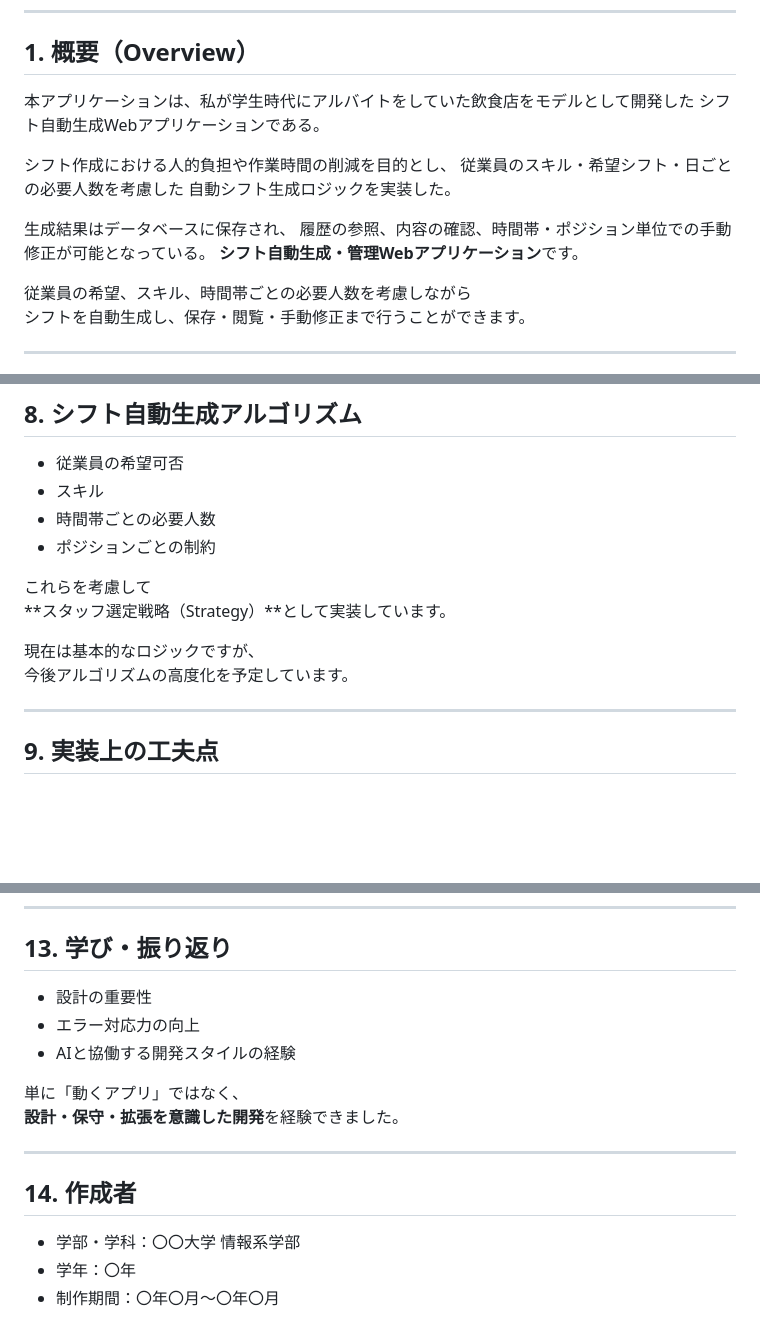
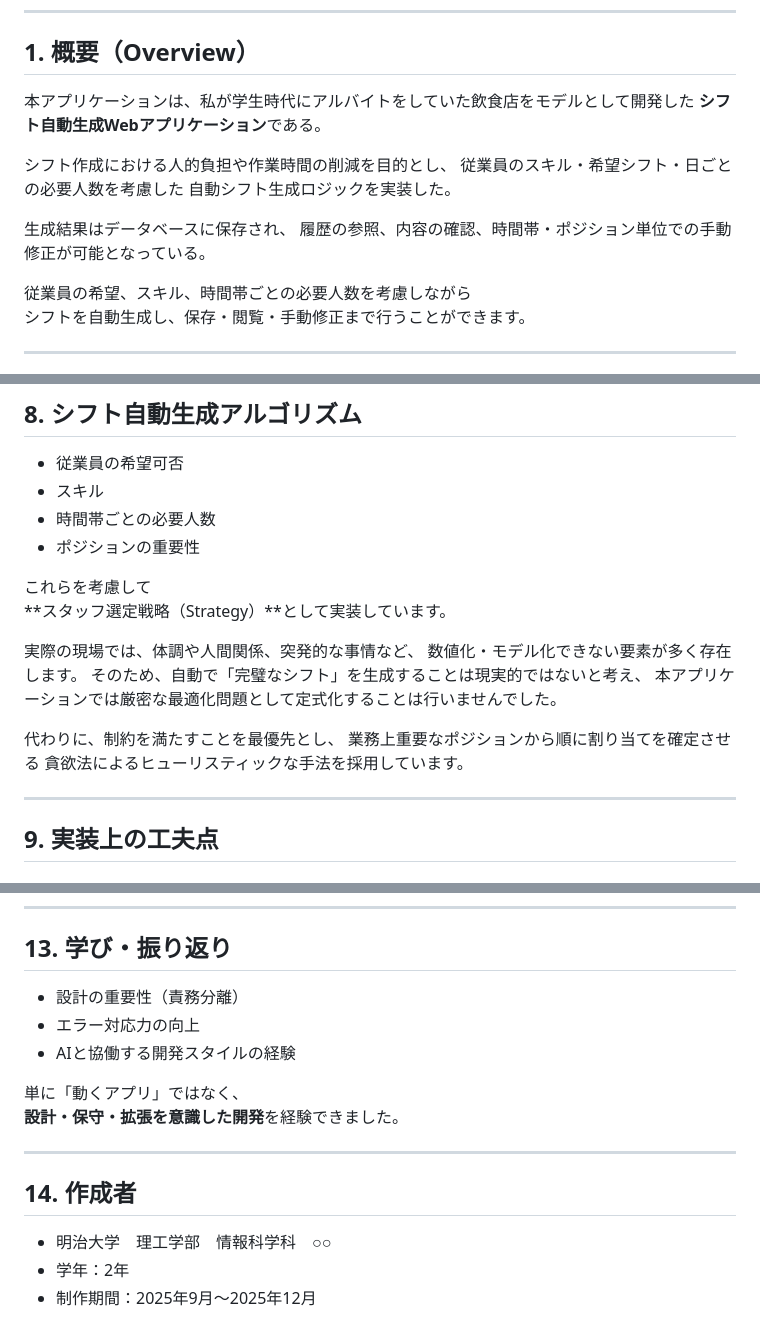
Before and after one commit to yuki2005/Shift-scheduling-web-app, a Markdown page: README.md, 3 parts joined by grey strips. Drawn GitHub-style; blank space fills up the shorter version.

```diff
--- a/README.md
+++ b/README.md
@@ -4,7 +4,7 @@
 ## 1. 概要（Overview）
 
 本アプリケーションは、私が学生時代にアルバイトをしていた飲食店をモデルとして開発した
-シフト自動生成Webアプリケーションである。
+**シフト自動生成Webアプリケーション**である。
 
 シフト作成における人的負担や作業時間の削減を目的とし、
 従業員のスキル・希望シフト・日ごとの必要人数を考慮した
@@ -12,7 +12,6 @@
 
 生成結果はデータベースに保存され、
 履歴の参照、内容の確認、時間帯・ポジション単位での手動修正が可能となっている。
-**シフト自動生成・管理Webアプリケーション**です。
 
 従業員の希望、スキル、時間帯ごとの必要人数を考慮しながら
 シフトを自動生成し、保存・閲覧・手動修正まで行うことができます。
@@ -104,13 +103,19 @@ Controller / Service / Repository の
 - 従業員の希望可否
 - スキル
 - 時間帯ごとの必要人数
-- ポジションごとの制約
+- ポジションの重要性
 
 これらを考慮して
 **スタッフ選定戦略（Strategy）**として実装しています。
 
-現在は基本的なロジックですが、
-今後アルゴリズムの高度化を予定しています。
+実際の現場では、体調や人間関係、突発的な事情など、
+数値化・モデル化できない要素が多く存在します。
+そのため、自動で「完璧なシフト」を生成することは現実的ではないと考え、
+本アプリケーションでは厳密な最適化問題として定式化することは行いませんでした。
+
+代わりに、制約を満たすことを最優先とし、
+業務上重要なポジションから順に割り当てを確定させる
+貪欲法によるヒューリスティックな手法を採用しています。
 
 ---
 
@@ -172,7 +179,7 @@ AIを **補助的なレビュー・相談相手**として活用しました。
 
 ## 13. 学び・振り返り
 
-- 設計の重要性
+- 設計の重要性（責務分離）
 - エラー対応力の向上
 - AIと協働する開発スタイルの経験
 
@@ -183,6 +190,6 @@ AIを **補助的なレビュー・相談相手**として活用しました。
 
 ## 14. 作成者
 
-- 学部・学科：〇〇大学 情報系学部
-- 学年：〇年
-- 制作期間：〇年〇月〜〇年〇月
+- 明治大学　理工学部　情報科学科　○○
+- 学年：2年
+- 制作期間：2025年9月〜2025年12月
```
Also changed, not shown: other parts of README.md (+3 -1 lines).
